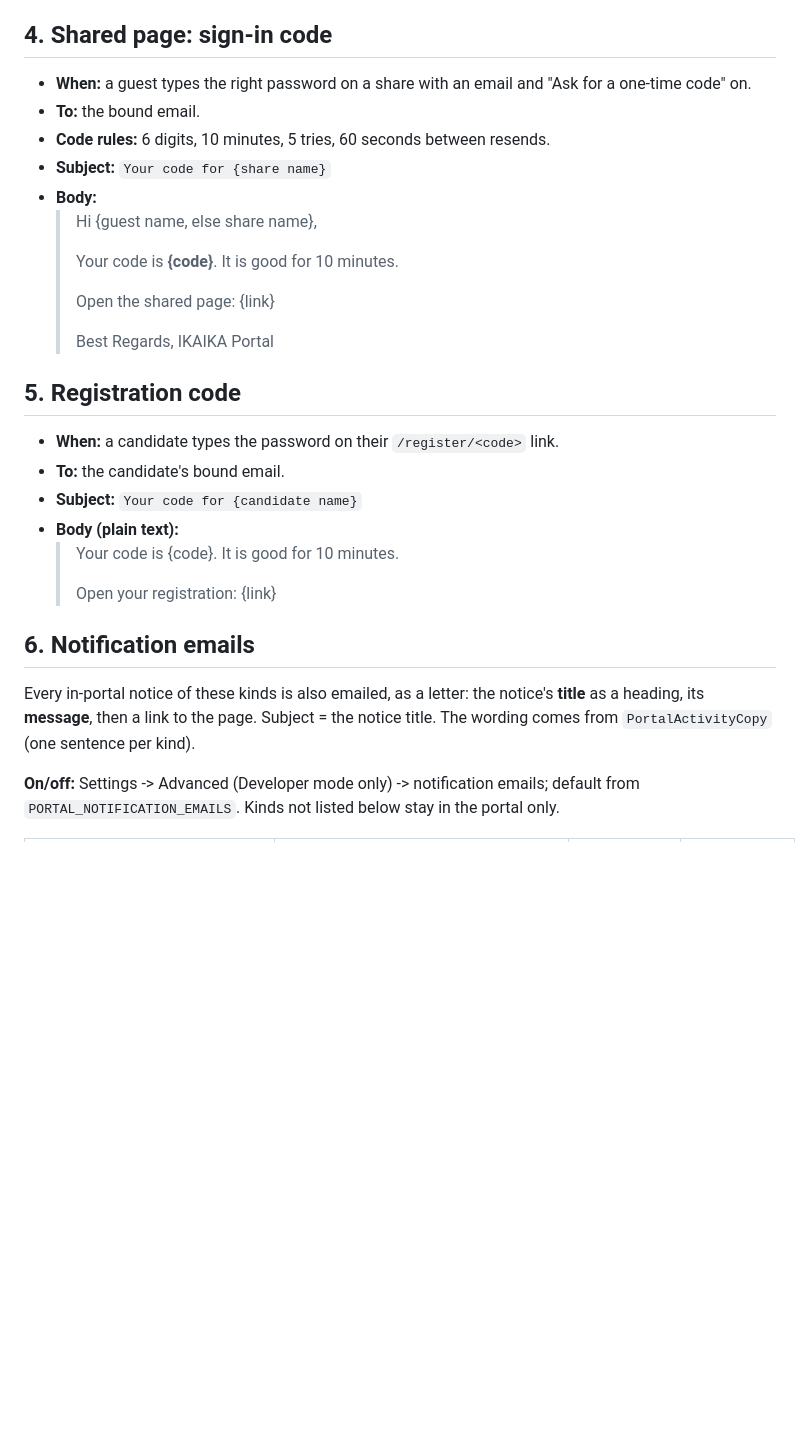
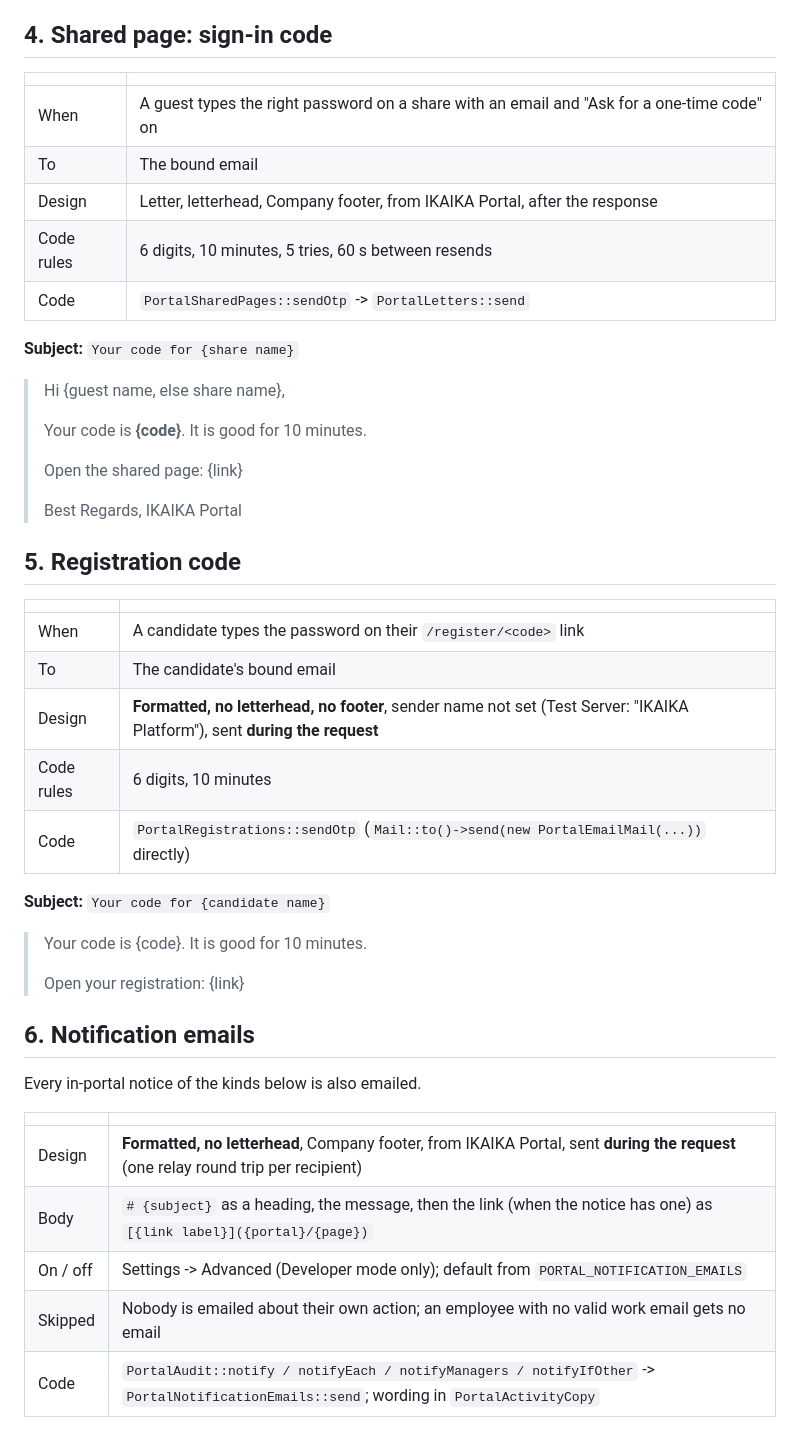
Before and after one commit to JDM-Github/ikaika_admin, a Markdown page: docs/plan/emails.md, the part around one of its changes. Drawn GitHub-style; blank space fills up the shorter version.

```diff
--- a/docs/plan/emails.md
+++ b/docs/plan/emails.md
@@ -97,36 +132,50 @@ Last checked against the code: 2026-10-12.
 
 ## 4. Shared page: sign-in code
 
-- **When:** a guest types the right password on a share with an email and "Ask for a one-time code" on.
-- **To:** the bound email.
-- **Code rules:** 6 digits, 10 minutes, 5 tries, 60 seconds between resends.
-- **Subject:** `Your code for {share name}`
-- **Body:**
-  > Hi {guest name, else share name},
-  >
-  > Your code is **{code}**. It is good for 10 minutes.
-  >
-  > Open the shared page: {link}
-  >
-  > Best Regards,
-  > IKAIKA Portal
+| | |
+| --- | --- |
+| When | A guest types the right password on a share with an email and "Ask for a one-time code" on |
+| To | The bound email |
+| Design | Letter, letterhead, Company footer, from IKAIKA Portal, after the response |
+| Code rules | 6 digits, 10 minutes, 5 tries, 60 s between resends |
+| Code | `PortalSharedPages::sendOtp` -> `PortalLetters::send` |
+
+**Subject:** `Your code for {share name}`
+
+> Hi {guest name, else share name},
+>
+> Your code is **{code}**. It is good for 10 minutes.
+>
+> Open the shared page: {link}
+>
+> Best Regards,
+> IKAIKA Portal
 
 ## 5. Registration code
 
-- **When:** a candidate types the password on their `/register/<code>` link.
-- **To:** the candidate's bound email.
-- **Subject:** `Your code for {candidate name}`
-- **Body (plain text):**
-  > Your code is {code}. It is good for 10 minutes.
-  >
-  > Open your registration: {link}
+| | |
+| --- | --- |
+| When | A candidate types the password on their `/register/<code>` link |
+| To | The candidate's bound email |
+| Design | **Formatted, no letterhead, no footer**, sender name not set (Test Server: "IKAIKA Platform"), sent **during the request** |
+| Code rules | 6 digits, 10 minutes |
+| Code | `PortalRegistrations::sendOtp` (`Mail::to()->send(new PortalEmailMail(...))` directly) |
+
+**Subject:** `Your code for {candidate name}`
+
+> Your code is {code}. It is good for 10 minutes.
+>
+> Open your registration: {link}
 
 ## 6. Notification emails
 
-Every in-portal notice of these kinds is also emailed, as a letter: the notice's **title** as a heading,
-its **message**, then a link to the page. Subject = the notice title. The wording comes from
-`PortalActivityCopy` (one sentence per kind).
+Every in-portal notice of the kinds below is also emailed.
 
-**On/off:** Settings -> Advanced (Developer mode only) -> notification emails; default from
-`PORTAL_NOTIFICATION_EMAILS`. Kinds not listed below stay in the portal only.
+| | |
+| --- | --- |
+| Design | **Formatted, no letterhead**, Company footer, from IKAIKA Portal, sent **during the request** (one relay round trip per recipient) |
+| Body | `# {subject}` as a heading, the message, then the link (when the notice has one) as `[{link label}]({portal}/{page})` |
+| On / off | Settings -> Advanced (Developer mode only); default from `PORTAL_NOTIFICATION_EMAILS` |
+| Skipped | Nobody is emailed about their own action; an employee with no valid work email gets no email |
+| Code | `PortalAudit::notify / notifyEach / notifyManagers / notifyIfOther` -> `PortalNotificationEmails::send`; wording in `PortalActivityCopy` |
 
```
Also changed, not shown: other parts of docs/plan/emails.md (+164 -95 lines).
